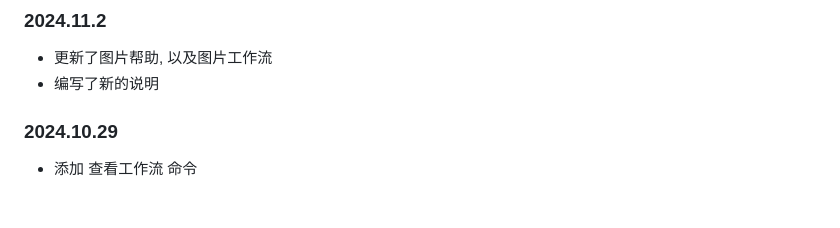
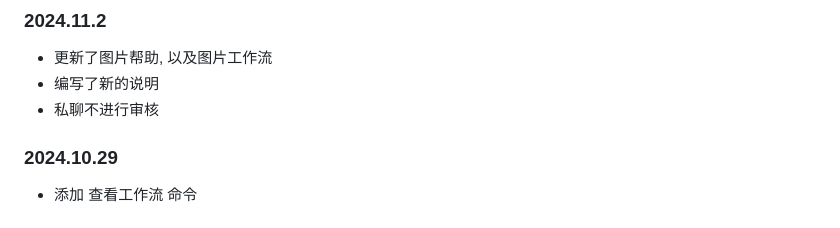
Before and after one commit to DiaoDaiaChan/nonebot-plugin-comfyui, a Markdown page: README.md, the part around the change. Rendered like a GitHub page.

```diff
--- a/README.md
+++ b/README.md
@@ -105,5 +105,6 @@ comfyui_base_res = 1024
 ### 2024.11.2
 - 更新了图片帮助, 以及图片工作流
 - 编写了新的说明
+- 私聊不进行审核
 ### 2024.10.29
 - 添加 查看工作流 命令
```
Also changed, not shown: docs/md/node_control.md (+14 -3 lines), docs/image/setting1.png (added), docs/image/setting2.png (added), docs/image/setting3.png (added), docs/image/setting4.png (added), docs/image/setting5.png (added), 6 other files.
